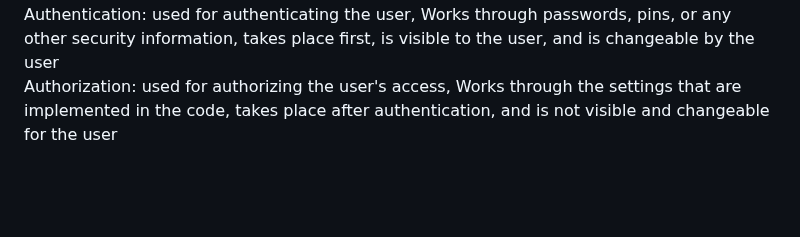
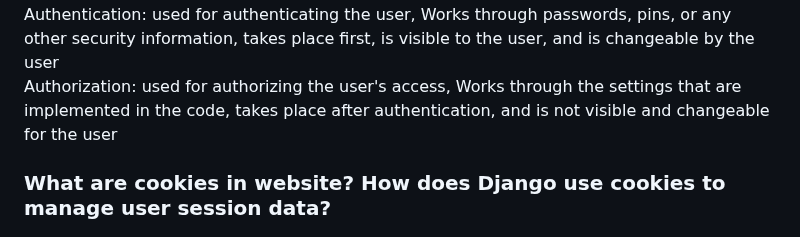
Before and after one commit to Alvinzhafif/fosters-bag, a Markdown page: README.md, the part around the change. Drawn GitHub-style; blank space fills up the shorter version.

```diff
--- a/README.md
+++ b/README.md
@@ -118,3 +118,5 @@ both authentication and authorization are important in Django, authentication ca
 the difference between both are the following, <br />
 Authentication: used for authenticating the user, Works through passwords, pins, or any other security information, takes place first, is visible to the user, and is changeable by the user<br />
 Authorization: used for authorizing the user's access, Works through the settings that are implemented in the code, takes place after authentication, and is not visible and changeable for the user
+
+### What are cookies in website? How does Django use cookies to manage user session data?
```
